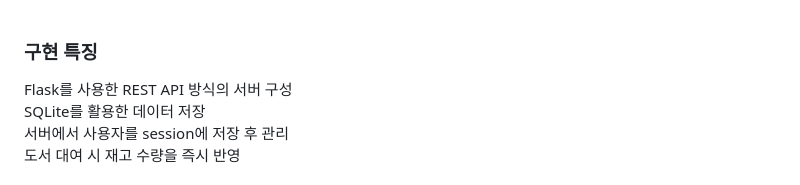
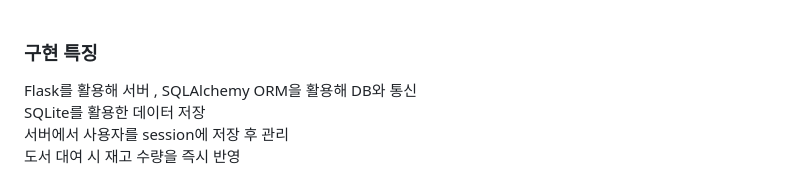
Before and after one commit to tkdahs26/library_management_system-, a Markdown page: README.md, the part around the change. GitHub-like rendering.

```diff
--- a/README.md
+++ b/README.md
@@ -25,7 +25,7 @@
 
 ### 구현 특징<br>
 
- Flask를 사용한 REST API 방식의 서버 구성<br>
+ Flask를 활용해 서버 , SQLAlchemy ORM을 활용해 DB와 통신<br>
  SQLite를 활용한 데이터 저장<br>
  서버에서 사용자를 session에 저장 후 관리<br>
  도서 대여 시 재고 수량을 즉시 반영
```
